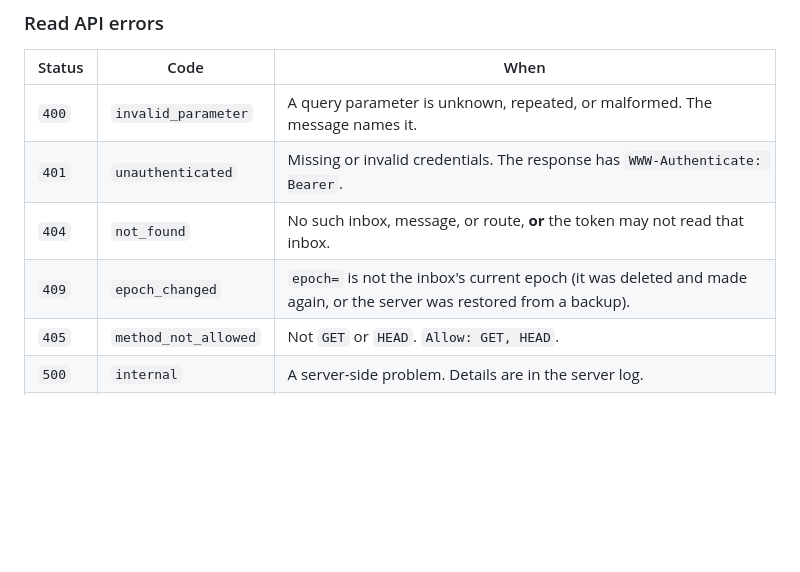
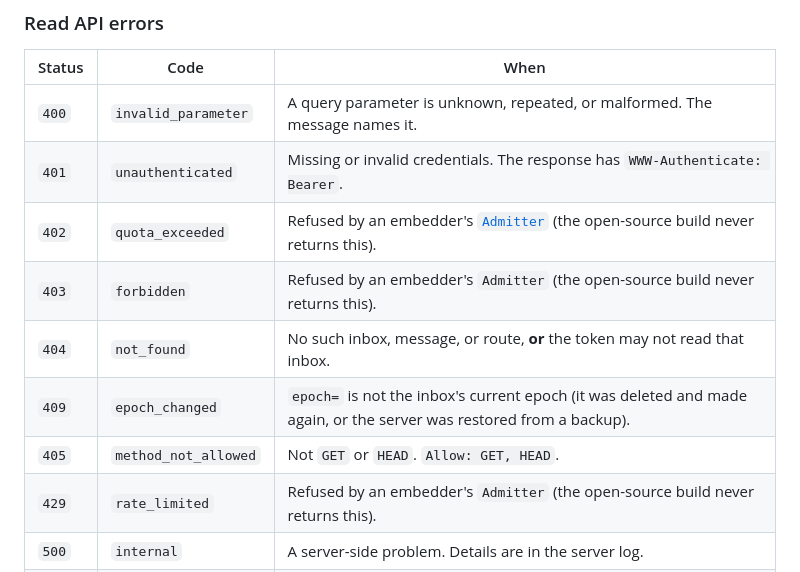
Before and after one commit to hookinlet/hookinlet, a Markdown page: docs/api.md, the part around the change. Drawn GitHub-style; blank space fills up the shorter version.

Commit message:
Document the Admitter's refusals in the read API and MCP pages

```diff
--- a/docs/api.md
+++ b/docs/api.md
@@ -374,9 +374,12 @@ but do not treat it as an identity.
 |---|---|---|
 | `400` | `invalid_parameter` | A query parameter is unknown, repeated, or malformed. The message names it. |
 | `401` | `unauthenticated` | Missing or invalid credentials. The response has `WWW-Authenticate: Bearer`. |
+| `402` | `quota_exceeded` | Refused by an embedder's [`Admitter`](extending.md#admitting-reads-streams-and-waits) (the open-source build never returns this). |
+| `403` | `forbidden` | Refused by an embedder's `Admitter` (the open-source build never returns this). |
 | `404` | `not_found` | No such inbox, message, or route, **or** the token may not read that inbox. |
 | `409` | `epoch_changed` | `epoch=` is not the inbox's current epoch (it was deleted and made again, or the server was restored from a backup). |
 | `405` | `method_not_allowed` | Not `GET` or `HEAD`. `Allow: GET, HEAD`. |
+| `429` | `rate_limited` | Refused by an embedder's `Admitter` (the open-source build never returns this). |
 | `500` | `internal` | A server-side problem. Details are in the server log. |
 | `503` | `overloaded` | Too many reads are in progress (16 by default) and none finished within 10 seconds, or (for a stream) too many streams are open. `Retry-After` is set. Authentication happens first, so unauthenticated traffic cannot cause this. |
 
```
Also changed, not shown: docs/mcp.md (+5 -0 lines).
